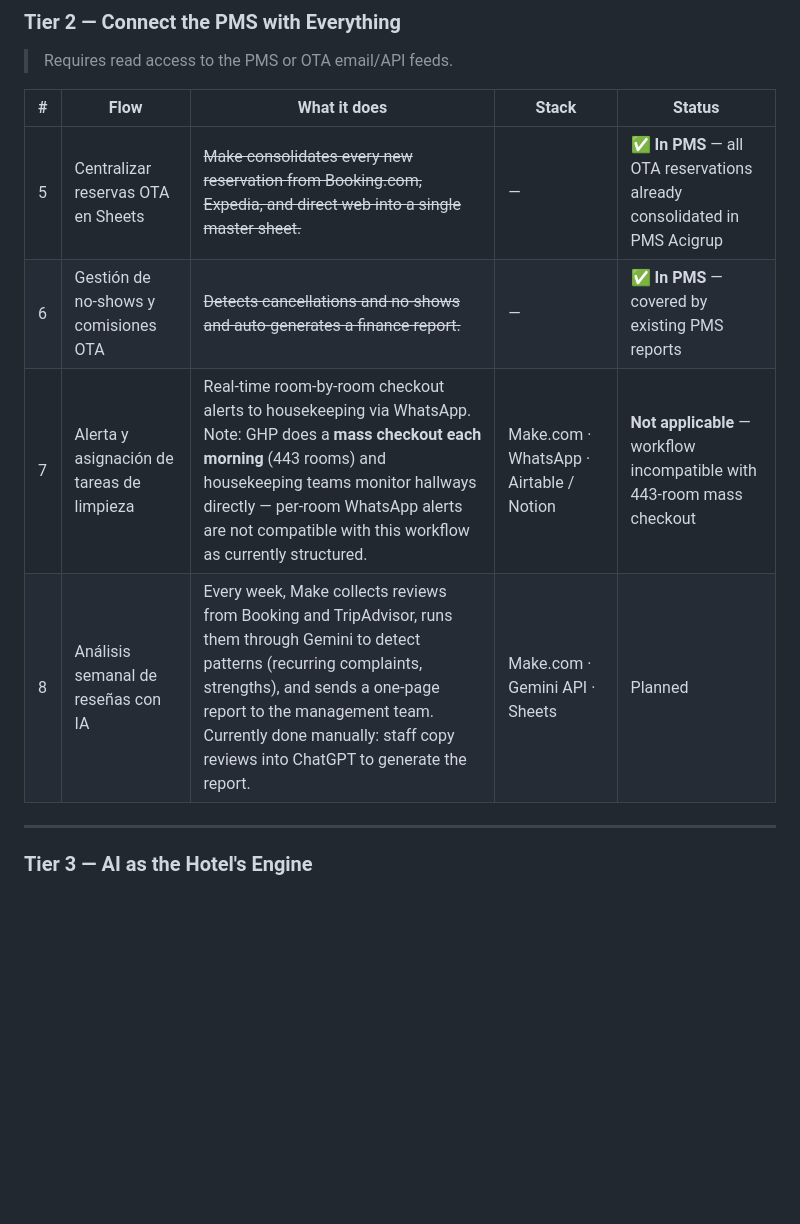
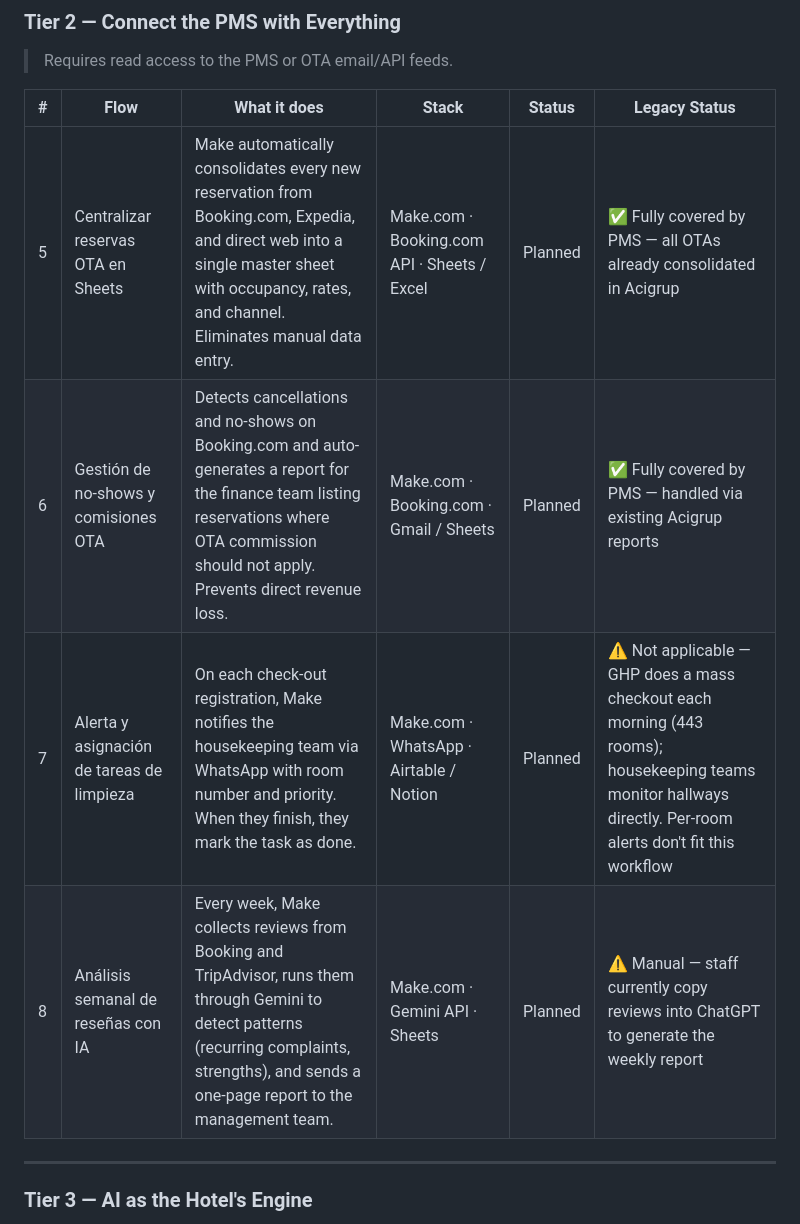
Before and after one commit to uabcbel/automations, a Markdown page: README.md, the part around one of its changes. GitHub-like rendering; blank space fills up the shorter version.

```diff
--- a/README.md
+++ b/README.md
@@ -44,12 +44,12 @@ Flows are organised in three tiers by complexity. Each tier builds on the previo
 
 > Requires read access to the PMS or OTA email/API feeds.
 
-| # | Flow | What it does | Stack | Status |
-|---|------|-------------|-------|--------|
-| 5 | Centralizar reservas OTA en Sheets | ~~Make consolidates every new reservation from Booking.com, Expedia, and direct web into a single master sheet.~~ | — | **✅ In PMS** — all OTA reservations already consolidated in PMS Acigrup |
-| 6 | Gestión de no-shows y comisiones OTA | ~~Detects cancellations and no-shows and auto-generates a finance report.~~ | — | **✅ In PMS** — covered by existing PMS reports |
-| 7 | Alerta y asignación de tareas de limpieza | Real-time room-by-room checkout alerts to housekeeping via WhatsApp. Note: GHP does a **mass checkout each morning** (443 rooms) and housekeeping teams monitor hallways directly — per-room WhatsApp alerts are not compatible with this workflow as currently structured. | Make.com · WhatsApp · Airtable / Notion | **Not applicable** — workflow incompatible with 443-room mass checkout |
-| 8 | Análisis semanal de reseñas con IA | Every week, Make collects reviews from Booking and TripAdvisor, runs them through Gemini to detect patterns (recurring complaints, strengths), and sends a one-page report to the management team. Currently done manually: staff copy reviews into ChatGPT to generate the report. | Make.com · Gemini API · Sheets | Planned |
+| # | Flow | What it does | Stack | Status | Legacy Status |
+|---|------|-------------|-------|--------|---------------|
+| 5 | Centralizar reservas OTA en Sheets | Make automatically consolidates every new reservation from Booking.com, Expedia, and direct web into a single master sheet with occupancy, rates, and channel. Eliminates manual data entry. | Make.com · Booking.com API · Sheets / Excel | Planned | ✅ Fully covered by PMS — all OTAs already consolidated in Acigrup |
+| 6 | Gestión de no-shows y comisiones OTA | Detects cancellations and no-shows on Booking.com and auto-generates a report for the finance team listing reservations where OTA commission should not apply. Prevents direct revenue loss. | Make.com · Booking.com · Gmail / Sheets | Planned | ✅ Fully covered by PMS — handled via existing Acigrup reports |
+| 7 | Alerta y asignación de tareas de limpieza | On each check-out registration, Make notifies the housekeeping team via WhatsApp with room number and priority. When they finish, they mark the task as done. | Make.com · WhatsApp · Airtable / Notion | Planned | ⚠️ Not applicable — GHP does a mass checkout each morning (443 rooms); housekeeping teams monitor hallways directly. Per-room alerts don't fit this workflow |
+| 8 | Análisis semanal de reseñas con IA | Every week, Make collects reviews from Booking and TripAdvisor, runs them through Gemini to detect patterns (recurring complaints, strengths), and sends a one-page report to the management team. | Make.com · Gemini API · Sheets | Planned | ⚠️ Manual — staff currently copy reviews into ChatGPT to generate the weekly report |
 
 ---
 
```
Also changed, not shown: other parts of README.md (+13 -13 lines).
